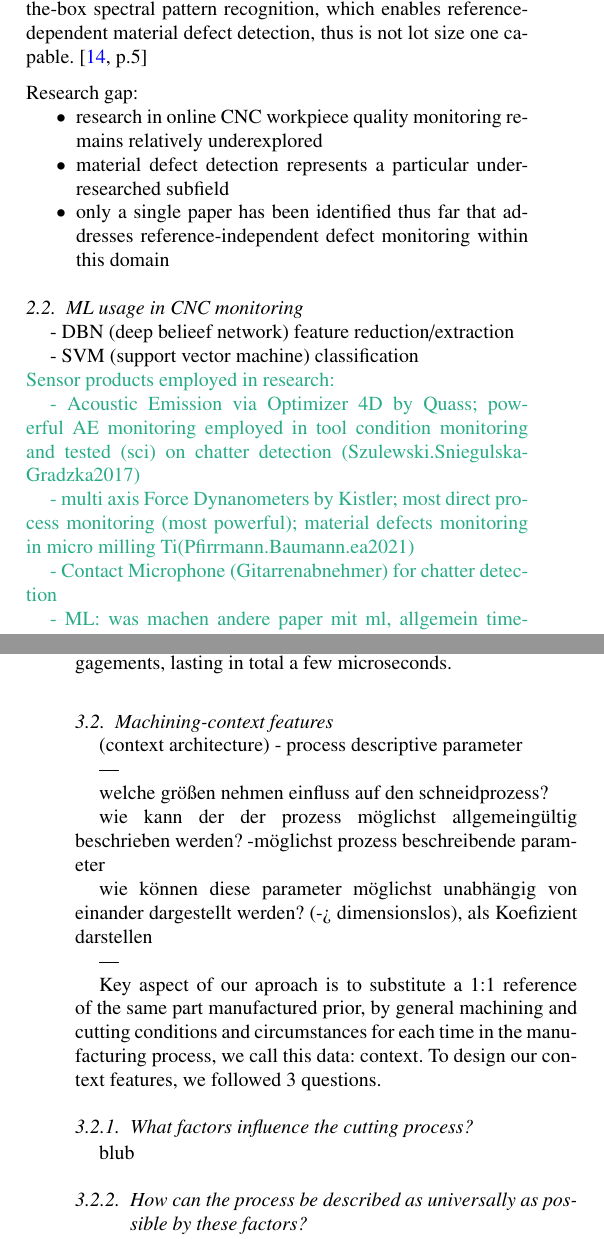
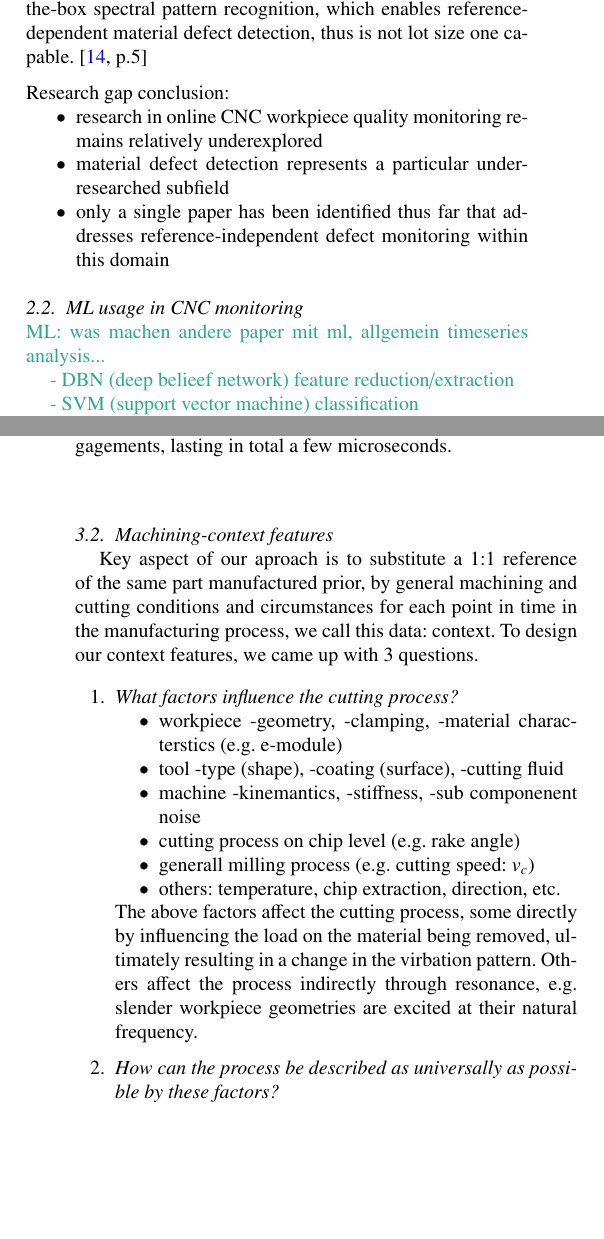
Before and after one commit to JoKimmle/CIRP_CMS_tex, a LaTeX paper (CIRP_CMS_defectdetection.tex): two parts of the columns of pages 2 and 3 of 4, joined at a grey line, cut so that both start at the same text, the shorter picture padded with empty space. Compiled offline with pdfLaTeX.

Commit message:
add chapter machining context features

```diff
--- a/CIRP_CMS_defectdetection.tex
+++ b/CIRP_CMS_defectdetection.tex
@@ -31,8 +31,10 @@
     \par\medskip%
 }
 
-\usepackage{eurosym}
 
+\usepackage{siunitx} %SI-units
+\usepackage{eurosym} %euro symbol
+%\usepackage{hyperref}
 
 
 
@@ -273,7 +276,7 @@ While dynamometer force measurements offer the highest signal accuracy and infor
 Qass's Optimizer 4D, an off-the-shelf AE-based general-purpose inspection system, addresses the problems of dynamometers described above, at the cost of reduced signal accuracy. The system is still expensive, but it comes with out-of-the-box spectral pattern recognition, which enables reference-dependent material defect detection, thus is not lot size one capable. \cite[p.5]{Szulewski.Sniegulska-Gradzka2017}
 
 \vspace*{.5\baselineskip}
-\noindent Research gap:\label{gap}
+\noindent Research gap conclusion:\label{gap}
 \vspace*{-\baselineskip}
 \begin{itemize}
 	\item research in online CNC workpiece quality monitoring remains relatively underexplored
@@ -283,23 +286,16 @@ Qass's Optimizer 4D, an off-the-shelf AE-based general-purpose inspection system
 
 \subsection{ML usage in CNC monitoring}
 \vspace*{-\baselineskip}
-- DBN (deep belieef network) feature reduction/extraction
-
-- SVM (support vector machine) classification
 
 
 
 
 \begin{note}
-Sensor products employed in research:
+ML: was machen andere paper mit ml, allgemein timeseries analysis...
 
-- Acoustic Emission via Optimizer 4D by Quass; powerful AE monitoring employed in tool condition monitoring and tested (sci) on chatter detection (Szulewski.Sniegulska-Gradzka2017)
+- DBN (deep belieef network) feature reduction/extraction
 
-- multi axis Force Dynanometers by Kistler; most direct process monitoring (most powerful); material defects monitoring in micro milling Ti(Pfirrmann.Baumann.ea2021)
-
-- Contact Microphone (Gitarrenabnehmer) for chatter detection
-
-- ML: was machen andere paper mit ml, allgemein timeseries analysis...
+- SVM (support vector machine) classification
 
 optional: --> research gap
 \end{note}
@@ -323,30 +319,27 @@ Additionaly are the relatively easy
 
 The easily and cheaply achievable high sampling rates of vibration measuremnts are an enormous advantage when zooming in and analysing each cutting event (cutting edge engagement). As the paper \cite{Pfirrmann.Baumann.ea2021} shows that especially smaller/micro material defects affect machining forces for just a few edge engagements, lasting in total a few microseconds.
 
-
 \subsection{Machining-context features}
 \vspace*{-\baselineskip}
-(context architecture)
-- process descriptive parameter
 
-
----
-
-welche größen nehmen einfluss auf den schneidprozess?
-
-wie kann der der prozess möglichst allgemeingültig beschrieben werden? -möglichst prozess beschreibende parameter
-
-wie können diese parameter möglichst unabhängig von einander dargestellt werden? (-> dimensionslos), als Koefizient darstellen
-
----
-
-Key aspect of our aproach is to substitute a 1:1 reference of the same part manufactured prior, by general machining and cutting conditions and circumstances for each time in the manufacturing process, we call this data: context.
-To design our context features, we followed 3 questions.
+Key aspect of our aproach is to substitute a 1:1 reference of the same part manufactured prior, by general machining and cutting conditions and circumstances for each point in time in the manufacturing process, we call this data: context.
+To design our context features, we came up with 3 questions.
 
 \vspace*{-.5\baselineskip}
-\subsubsection{What factors influence the cutting process?}
-blub
+\begin{enumerate}
+	\item \textit{What factors influence the cutting process?}
+	\vspace*{-\baselineskip}
+	\begin{itemize}
+		\item workpiece -geometry, -clamping, -material characterstics (e.g. e-module)
+		\item tool -type (shape), -coating (surface), -cutting fluid
+		\item machine -kinemantics, -stiffness, -sub componenent noise
+		\item cutting process on chip level (e.g. rake angle)
+		\item generall milling process (e.g. cutting speed: $v_c$)
+		\item others: temperature, chip extraction, direction, etc.
+	\end{itemize}
+	\vspace*{-\baselineskip}
+	The above factors affect the cutting process, some directly by influencing the load on the material being removed, ultimately resulting in a change in the virbation pattern. Others affect the process indirectly through resonance, e.g. slender workpiece geometries are excited at their natural frequency.
 
-\vspace*{-.5\baselineskip}
-\subsubsection{How can the process be described as universally as possible by these factors?}
-blub
+	\vspace*{.5\baselineskip}
+	\item \textit{How can the process be described as universally as possible by these factors?}\\
+	Some factors can't be generalised, or are not feasable to do so. Those factors stay as static features that need specific learning later.
@@ -357,3 +369,4 @@ blub
+The final features that describe cutting context are a mix of static features concluded in question 2 (e.g. material) and independent coefficients (e.g. feed rate per tooth) as well as additionally modeled features (e.g. contact arc) from question 3.
 
 
 
```
Also changed, not shown: .texpadtmp/CIRP_CMS_defectdetection.bbl, CIRP_CMS_defectdetection.pdf, CIRP_CMS_defectdetection.tex (33 more changed lines), 4 other files.
